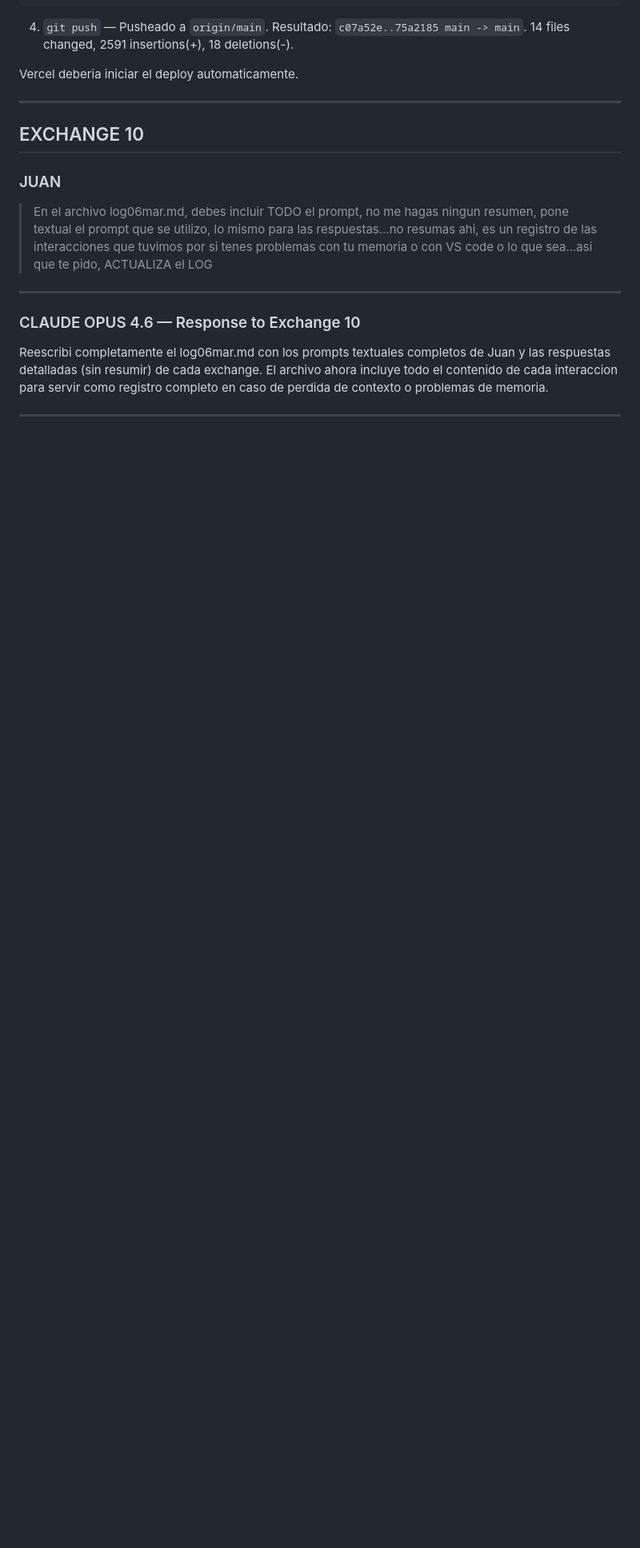
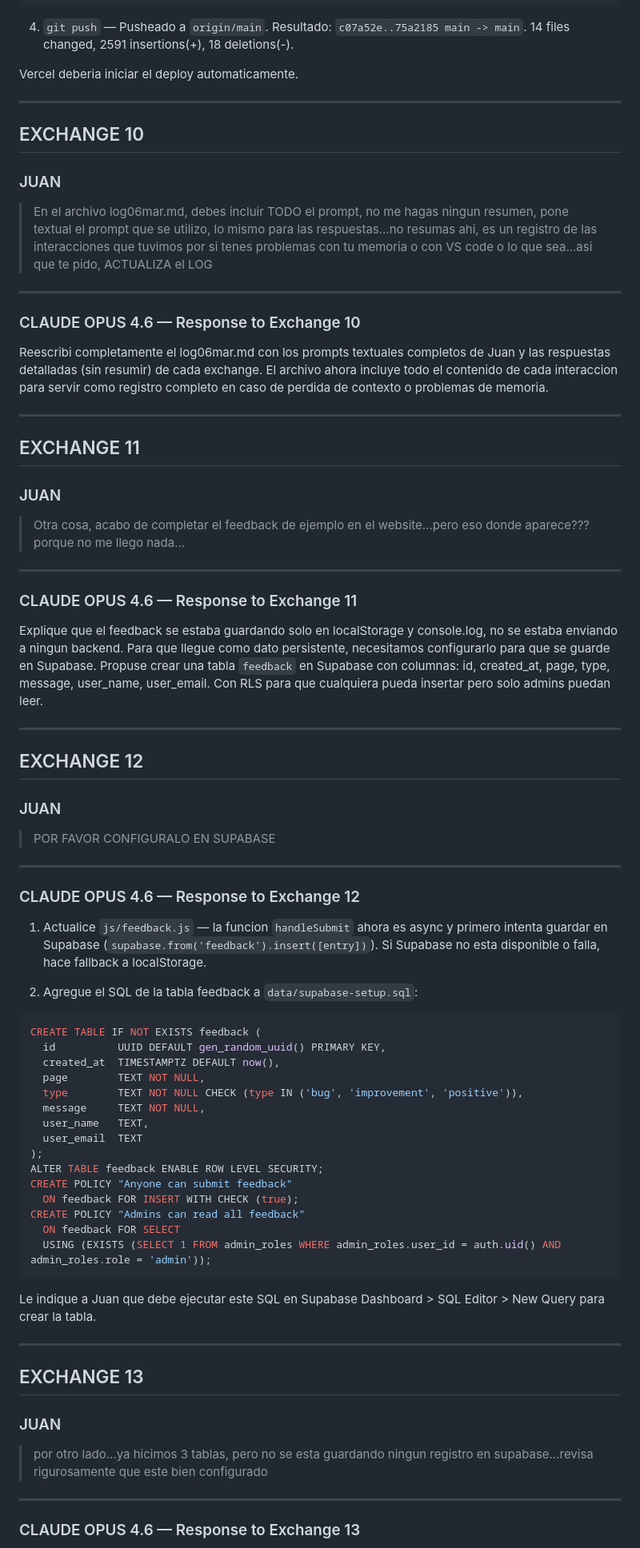
Before and after one commit to juanenla/chrono-protein-app, a Markdown page: log06mar.md, the part around one of its changes. Shown at 80% size. Drawn GitHub-style; blank space fills up the shorter version.

````diff
--- a/log06mar.md
+++ b/log06mar.md
@@ -364,3 +364,62 @@ Reescribi completamente el log06mar.md con los prompts textuales completos de Ju
 
 ---
 
+## EXCHANGE 11
+
+### JUAN
+
+> Otra cosa, acabo de completar el feedback de ejemplo en el website...pero eso donde aparece??? porque no me llego nada...
+
+---
+
+### CLAUDE OPUS 4.6 — Response to Exchange 11
+
+Explique que el feedback se estaba guardando solo en localStorage y console.log, no se estaba enviando a ningun backend. Para que llegue como dato persistente, necesitamos configurarlo para que se guarde en Supabase. Propuse crear una tabla `feedback` en Supabase con columnas: id, created_at, page, type, message, user_name, user_email. Con RLS para que cualquiera pueda insertar pero solo admins puedan leer.
+
+---
+
+## EXCHANGE 12
+
+### JUAN
+
+> POR FAVOR CONFIGURALO EN SUPABASE
+
+---
+
+### CLAUDE OPUS 4.6 — Response to Exchange 12
+
+1. Actualice `js/feedback.js` — la funcion `handleSubmit` ahora es async y primero intenta guardar en Supabase (`supabase.from('feedback').insert([entry])`). Si Supabase no esta disponible o falla, hace fallback a localStorage.
+
+2. Agregue el SQL de la tabla feedback a `data/supabase-setup.sql`:
+```sql
+CREATE TABLE IF NOT EXISTS feedback (
+  id          UUID DEFAULT gen_random_uuid() PRIMARY KEY,
+  created_at  TIMESTAMPTZ DEFAULT now(),
+  page        TEXT NOT NULL,
+  type        TEXT NOT NULL CHECK (type IN ('bug', 'improvement', 'positive')),
+  message     TEXT NOT NULL,
+  user_name   TEXT,
+  user_email  TEXT
+);
+ALTER TABLE feedback ENABLE ROW LEVEL SECURITY;
+CREATE POLICY "Anyone can submit feedback"
+  ON feedback FOR INSERT WITH CHECK (true);
+CREATE POLICY "Admins can read all feedback"
+  ON feedback FOR SELECT
+  USING (EXISTS (SELECT 1 FROM admin_roles WHERE admin_roles.user_id = auth.uid() AND admin_roles.role = 'admin'));
+```
+
+Le indique a Juan que debe ejecutar este SQL en Supabase Dashboard > SQL Editor > New Query para crear la tabla.
+
+---
+
+## EXCHANGE 13
+
+### JUAN
+
+> por otro lado...ya hicimos 3 tablas, pero no se esta guardando ningun registro en supabase...revisa rigurosamente que este bien configurado
+
+---
+
+### CLAUDE OPUS 4.6 — Response to Exchange 13
+
````
Also changed, not shown: other parts of log06mar.md (+53 -0 lines).
